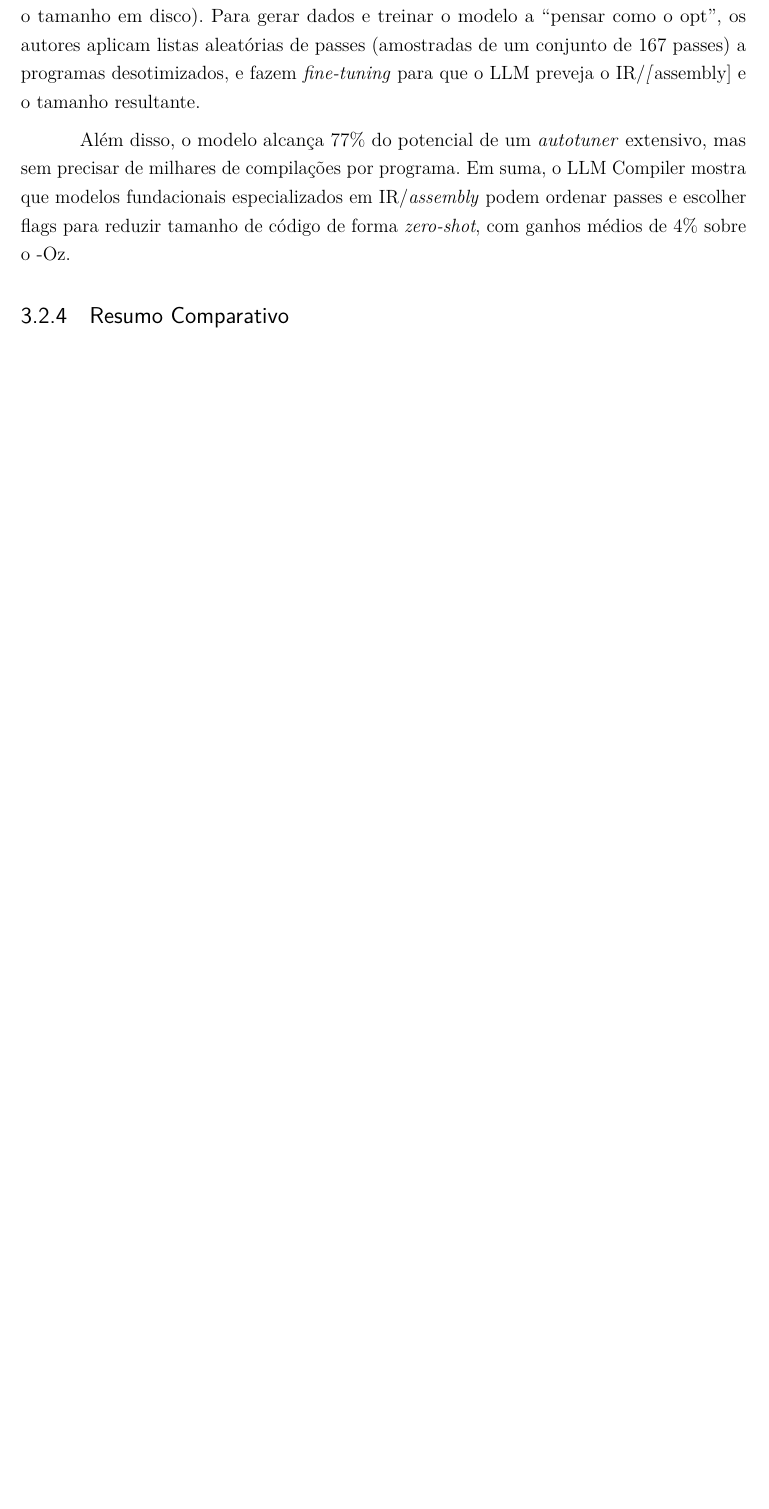
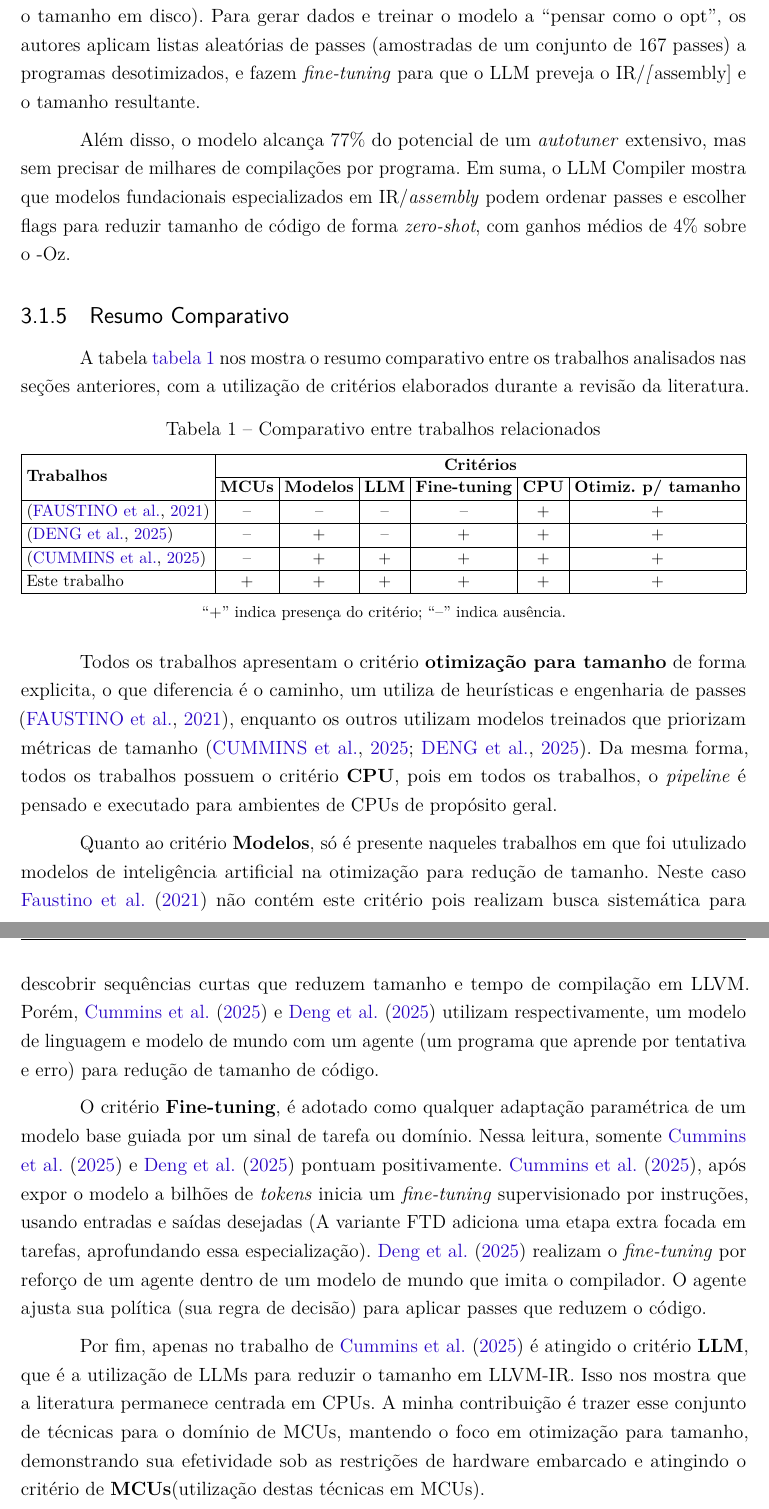
Before and after one commit to Alisson-Teles/TCC_Alisson, a LaTeX thesis (TCC_texto.tex): part of page 29 of 40 before the commit and two parts of pages 29 and 30 of 41 after it, the two joined at a grey line, cut so that both start at the same text, the shorter picture padded with empty space. Compiled offline with pdfLaTeX.

Commit message:
finalizando trabalhos relacionados

```diff
--- a/TCC_texto.tex
+++ b/TCC_texto.tex
@@ -47,6 +47,7 @@
 \usepackage{graphicx}
 \usepackage{subfig}
 \usepackage{listings}
+\usepackage{multirow}
 \usepackage{microtype}
 \usepackage{hyperref}  % necessário para links
 \usepackage{caption}   % opcional, melhora o controle de legendas
@@ -528,9 +529,46 @@ A ideia central de \cite{cummins_llm_2025} é treinar modelos de linguagem “fu
 
 Além disso, o modelo alcança 77\% do potencial de um \textit{autotuner} extensivo, mas sem precisar de milhares de compilações por programa. Em suma, o LLM Compiler mostra que modelos fundacionais especializados em IR/\textit{assembly} podem ordenar passes e escolher flags para reduzir tamanho de código de forma \textit{zero-shot}, com ganhos médios de 4\% sobre o -Oz.
 
+%resumo comparativo
+\subsection{Resumo Comparativo}
+A tabela \hyperref[tab:comparativo-trabalhos]{tabela~\ref*{tab:comparativo-trabalhos}} nos mostra o resumo comparativo entre os trabalhos analisados nas seções anteriores, com a utilização de critérios elaborados durante a revisão da literatura.
 
-\subsection{Resumo Comparativo}
+\begin{table}[ht]
+\centering
+\caption{Comparativo entre trabalhos relacionados}
+\label{tab:comparativo-trabalhos}
+\footnotesize
+\setlength{\tabcolsep}{3pt}%
+\renewcommand{\arraystretch}{1.15}%
+\resizebox{\linewidth}{!}{%
+\begin{tabular}{|l|c|c|c|c|c|c|}
+\hline
+\multirow{2}{*}{\textbf{Trabalhos}} & \multicolumn{6}{c|}{\textbf{Critérios}} \\ \cline{2-7}
+ & \textbf{MCUs} & \textbf{Modelos} & \textbf{LLM} & \textbf{Fine-tuning} & \textbf{CPU} & \textbf{Otimiz. p/ tamanho} \\
+\hline
+\cite{faustino2021new}         & -- & -- & -- & -- & + & + \\
+\hline
+\cite{deng_compilerdream_2024} & -- & +  & -- & +  & + & + \\
+\hline
+\cite{cummins_llm_2025}        & -- & +  & +  & +  & + & + \\
+\hline
+Este trabalho                  & +  & +  & +  & +  & + & + \\
+\hline
+\end{tabular}%
+}
+\vspace{2pt}
 
+\footnotesize “+” indica presença do critério; “--” indica ausência.
+\end{table}
+%duvida, talvez os textos tenham ficado muito grandes pois eu quís explicar o motivo de cada um conter um critério ou não( o porque dele conter o critério).
+Todos os trabalhos apresentam o critério \textbf{otimização para tamanho} de forma explicita, o que diferencia é o caminho, um utiliza de heurísticas e engenharia de passes \cite{faustino2021new}, enquanto os outros utilizam modelos treinados que priorizam métricas de tamanho \cite{cummins_llm_2025,deng_compilerdream_2024}. Da mesma forma, todos os trabalhos possuem o critério \textbf{CPU}, pois em todos os trabalhos, o \textit{pipeline} é pensado e executado para ambientes de CPUs de propósito geral.
+
+Quanto ao critério \textbf{Modelos}, só é presente naqueles trabalhos em que foi utulizado modelos de inteligência artificial na otimização para redução de tamanho. Neste caso \citeonline{faustino2021new} não contém este critério pois realizam busca sistemática para descobrir sequências curtas que reduzem tamanho e tempo de compilação em LLVM. Porém, \citeonline{cummins_llm_2025} e \citeonline{deng_compilerdream_2024} utilizam respectivamente, um modelo de linguagem e modelo de mundo com um agente (um programa que aprende por tentativa e erro) para redução de tamanho de código.
+
+
+O critério \textbf{Fine-tuning}, é adotado como qualquer adaptação paramétrica de um modelo base guiada por um sinal de tarefa ou domínio. Nessa leitura, somente \citeonline{cummins_llm_2025} e \citeonline{deng_compilerdream_2024} pontuam positivamente. \citeonline{cummins_llm_2025}, após expor o modelo a bilhões de \textit{tokens} inicia um \textit{fine-tuning} supervisionado por instruções, usando entradas e saídas desejadas (A variante FTD adiciona uma etapa extra focada em tarefas, aprofundando essa especialização). \citeonline{deng_compilerdream_2024} realizam o \textit{fine-tuning} por reforço de um agente dentro de um modelo de mundo que imita o compilador. O agente ajusta sua política (sua regra de decisão) para aplicar passes que reduzem o código.
+
+Por fim, apenas no trabalho de \citeonline{cummins_llm_2025} é atingido o critério \textbf{LLM}, que é a utilização de LLMs para reduzir o tamanho em LLVM-IR. Isso nos mostra que a literatura permanece centrada em CPUs. A minha contribuição é trazer esse conjunto de técnicas para o domínio de MCUs, mantendo o foco em otimização para tamanho, demonstrando sua efetividade sob as restrições de hardware embarcado e atingindo o critério de \textbf{MCUs}(utilização destas técnicas em MCUs).
 
 %===== Seção de Metodologia ==============
 %metodologia feita em formato de texto corrido, diferentemente do tcc do ryan
```
Also changed, not shown: TCC_texto.pdf, TCC_texto.tex (2 more changed lines), 10 other files.
